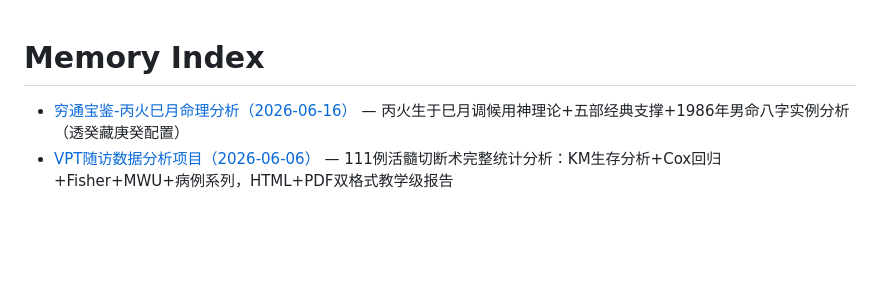
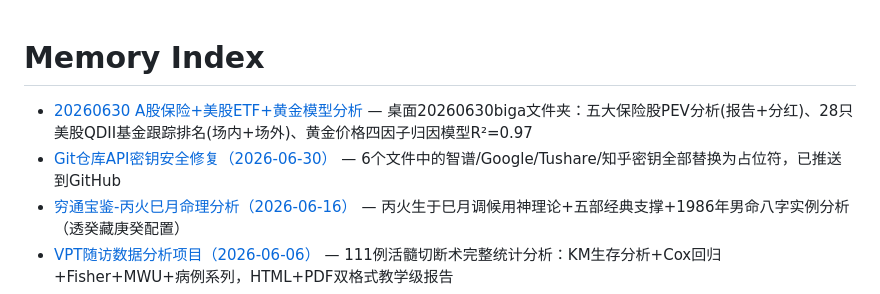
Before and after one commit to lartemac/VPT--, a Markdown page: memory.md, the part around the change. GitHub-like rendering; blank space fills up the shorter version.

Commit message:
记录20260630工作：保险PEV+美股ETF+黄金模型+安全修复
- 新增 project_20260630biga.md: 三项金融分析总结
- 新增 feedback_api_key_cleanup.md: API密钥清理规则
- 更新 memory.md: 添加今日工作索引

Co-Authored-By: Claude Opus 4.6 <noreply@anthropic.com>

```diff
--- a/memory.md
+++ b/memory.md
@@ -1,5 +1,7 @@
 # Memory Index
 
+- [20260630 A股保险+美股ETF+黄金模型分析](project_20260630biga.md) — 桌面20260630biga文件夹：五大保险股PEV分析(报告+分红)、28只美股QDII基金跟踪排名(场内+场外)、黄金价格四因子归因模型R²=0.97
+- [Git仓库API密钥安全修复（2026-06-30）](feedback_api_key_cleanup.md) — 6个文件中的智谱/Google/Tushare/知乎密钥全部替换为占位符，已推送到GitHub
 - [穷通宝鉴-丙火巳月命理分析（2026-06-16）](project_bazi_cbing_siyue.md) — 丙火生于巳月调候用神理论+五部经典支撑+1986年男命八字实例分析（透癸藏庚癸配置）
 - [VPT随访数据分析项目（2026-06-06）](project_vpt_analysis.md) — 111例活髓切断术完整统计分析：KM生存分析+Cox回归+Fisher+MWU+病例系列，HTML+PDF双格式教学级报告
 - [Nature 图表指南完整翻译（2026-06-05）](project_nature_figure_guide.md) — Nature Research Figure Guide 6章完整中文翻译，HTML+打印优化PDF双格式，含~30张对比图+色板表+10大拒稿原因
```
Also changed, not shown: feedback_api_key_cleanup.md (added, +26 -0 lines), project_20260630biga.md (added, +36 -0 lines).
